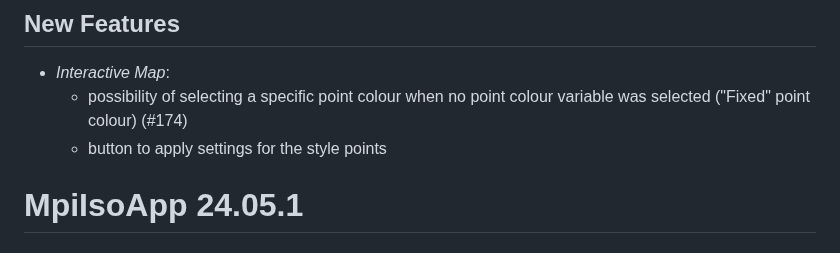
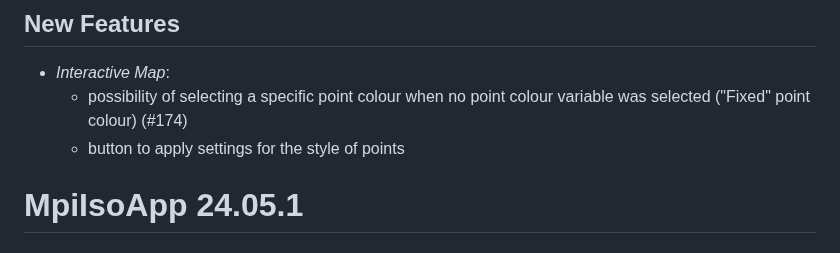
Before and after one commit to Pandora-IsoMemo/DSSM, a Markdown page: NEWS.md, the part around the change. Rendered like a GitHub page.

Commit message:
fix news.md

```diff
--- a/NEWS.md
+++ b/NEWS.md
@@ -4,7 +4,7 @@
 - _Interactive Map_:
   - possibility of selecting a specific point colour when no point colour variable was
     selected ("Fixed" point colour) (#174)
-  - button to apply settings for the style points
+  - button to apply settings for the style of points
 
 # MpiIsoApp 24.05.1
 
```
